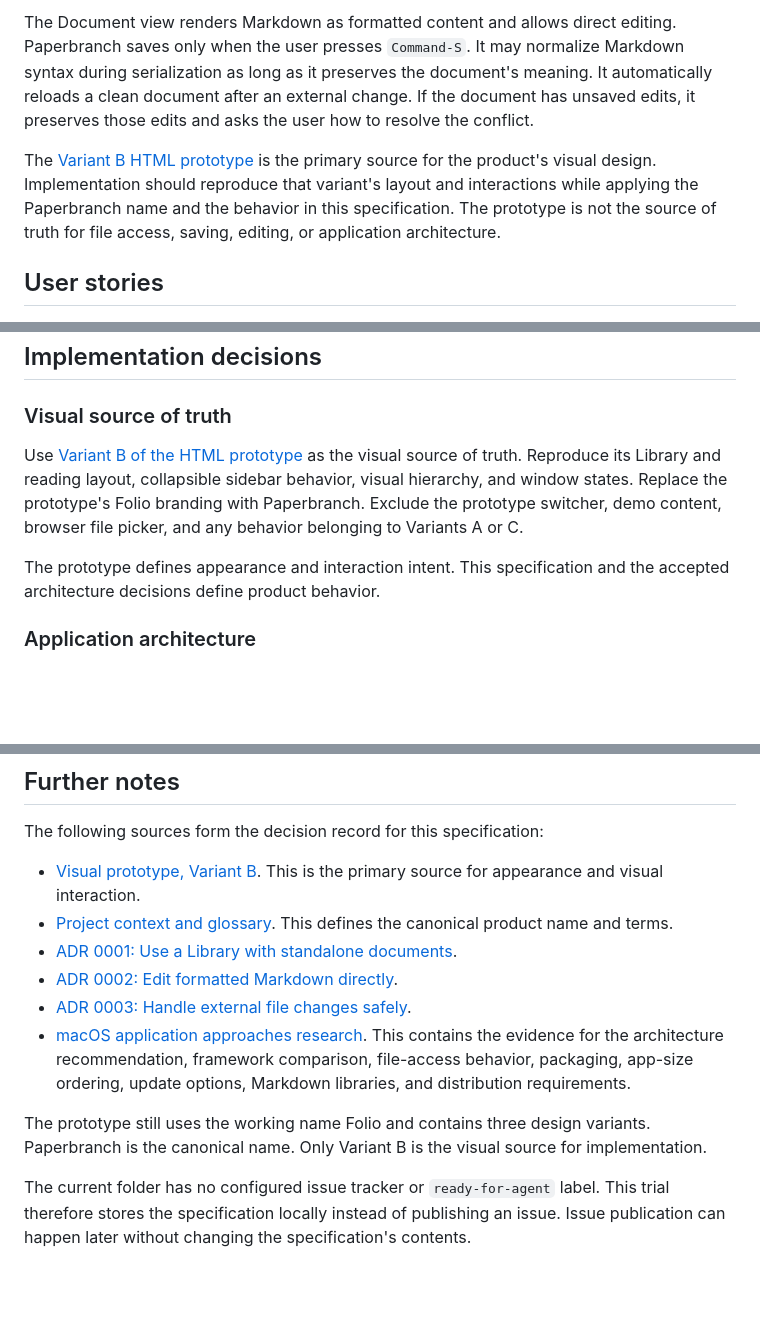
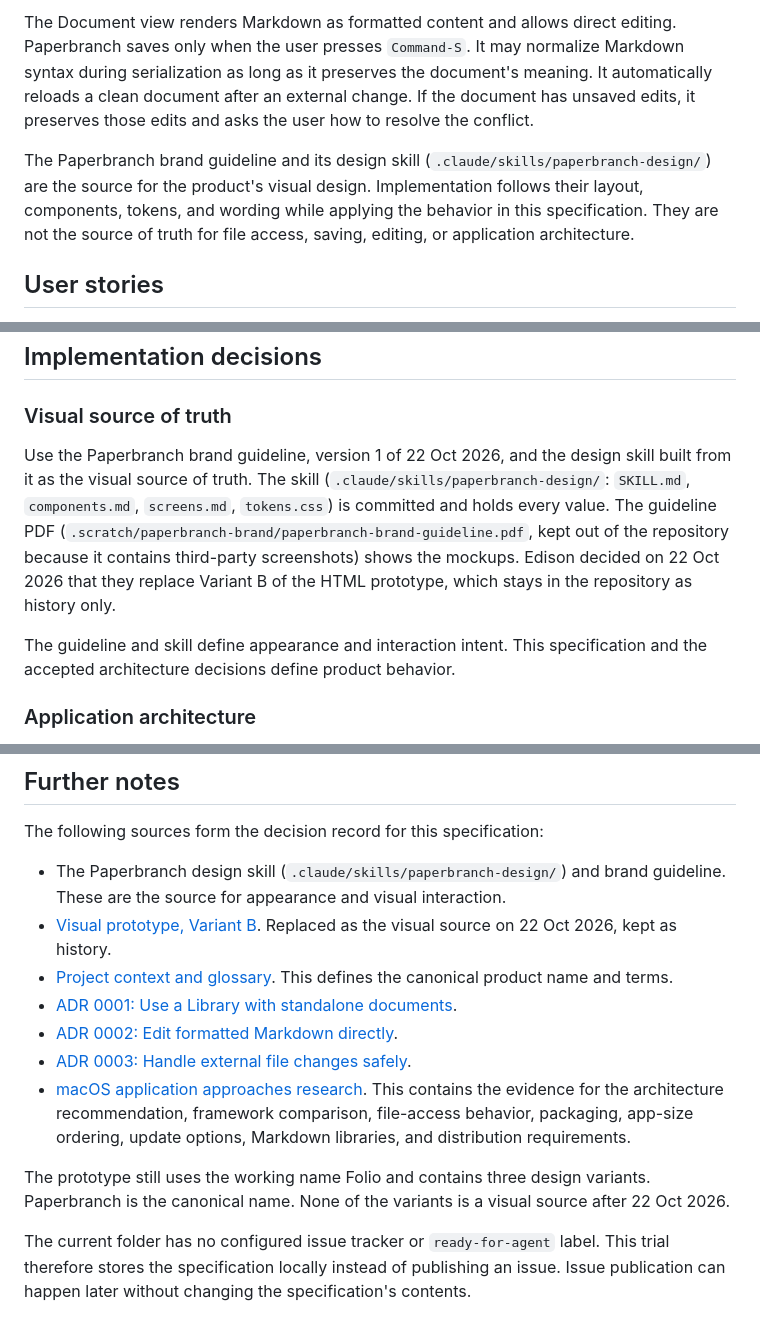
Before and after one commit to edisonshui/paperbranch-markdown-viewer, a Markdown page: docs/specs/paperbranch-implementation.md, 3 parts joined by grey strips. Drawn GitHub-style; blank space fills up the shorter version.

Commit message:
docs: make the brand guideline the visual source of truth

```diff
--- a/docs/specs/paperbranch-implementation.md
+++ b/docs/specs/paperbranch-implementation.md
@@ -12,7 +12,7 @@ Build Paperbranch as a personal macOS application with one Library window and se
 
 The Document view renders Markdown as formatted content and allows direct editing. Paperbranch saves only when the user presses `Command-S`. It may normalize Markdown syntax during serialization as long as it preserves the document's meaning. It automatically reloads a clean document after an external change. If the document has unsaved edits, it preserves those edits and asks the user how to resolve the conflict.
 
-The [Variant B HTML prototype](../../index.html?variant=B) is the primary source for the product's visual design. Implementation should reproduce that variant's layout and interactions while applying the Paperbranch name and the behavior in this specification. The prototype is not the source of truth for file access, saving, editing, or application architecture.
+The Paperbranch brand guideline and its design skill (`.claude/skills/paperbranch-design/`) are the source for the product's visual design. Implementation follows their layout, components, tokens, and wording while applying the behavior in this specification. They are not the source of truth for file access, saving, editing, or application architecture.
 
 ## User stories
 
@@ -51,9 +51,9 @@ The [Variant B HTML prototype](../../index.html?variant=B) is the primary source
 
 ### Visual source of truth
 
-Use [Variant B of the HTML prototype](../../index.html?variant=B) as the visual source of truth. Reproduce its Library and reading layout, collapsible sidebar behavior, visual hierarchy, and window states. Replace the prototype's Folio branding with Paperbranch. Exclude the prototype switcher, demo content, browser file picker, and any behavior belonging to Variants A or C.
+Use the Paperbranch brand guideline, version 1 of 22 Oct 2026, and the design skill built from it as the visual source of truth. The skill (`.claude/skills/paperbranch-design/`: `SKILL.md`, `components.md`, `screens.md`, `tokens.css`) is committed and holds every value. The guideline PDF (`.scratch/paperbranch-brand/paperbranch-brand-guideline.pdf`, kept out of the repository because it contains third-party screenshots) shows the mockups. Edison decided on 22 Oct 2026 that they replace Variant B of the HTML prototype, which stays in the repository as history only.
 
-The prototype defines appearance and interaction intent. This specification and the accepted architecture decisions define product behavior.
+The guideline and skill define appearance and interaction intent. This specification and the accepted architecture decisions define product behavior.
 
 ### Application architecture
 
@@ -196,13 +196,14 @@ The repository contains a throwaway HTML prototype and planning documents but no
 
 The following sources form the decision record for this specification:
 
-- [Visual prototype, Variant B](../../index.html?variant=B). This is the primary source for appearance and visual interaction.
+- The Paperbranch design skill (`.claude/skills/paperbranch-design/`) and brand guideline. These are the source for appearance and visual interaction.
+- [Visual prototype, Variant B](../../index.html?variant=B). Replaced as the visual source on 22 Oct 2026, kept as history.
 - [Project context and glossary](../../CONTEXT.md). This defines the canonical product name and terms.
 - [ADR 0001: Use a Library with standalone documents](../adr/0001-use-a-library-with-standalone-documents.md).
 - [ADR 0002: Edit formatted Markdown directly](../adr/0002-edit-formatted-markdown-directly.md).
 - [ADR 0003: Handle external file changes safely](../adr/0003-handle-external-file-changes-safely.md).
 - [macOS application approaches research](../research/macos-application-approaches.md). This contains the evidence for the architecture recommendation, framework comparison, file-access behavior, packaging, app-size ordering, update options, Markdown libraries, and distribution requirements.
 
-The prototype still uses the working name Folio and contains three design variants. Paperbranch is the canonical name. Only Variant B is the visual source for implementation.
+The prototype still uses the working name Folio and contains three design variants. Paperbranch is the canonical name. None of the variants is a visual source after 22 Oct 2026.
 
 The current folder has no configured issue tracker or `ready-for-agent` label. This trial therefore stores the specification locally instead of publishing an issue. Issue publication can happen later without changing the specification's contents.
```
Also changed, not shown: other parts of docs/specs/paperbranch-implementation.md (+1 -1 lines).
